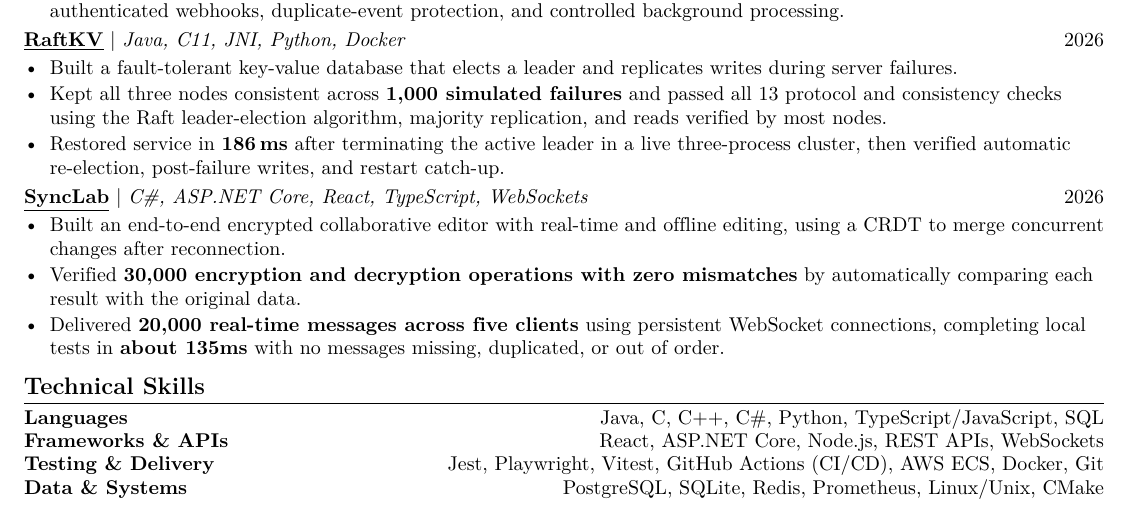
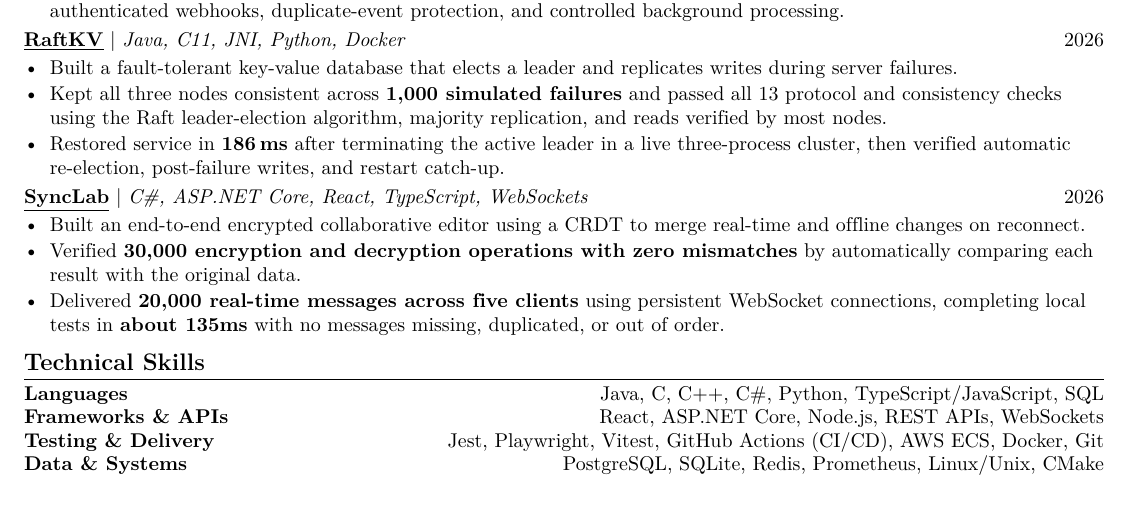
Before and after one commit to EesherJ39/portfolio, a LaTeX CV (resume/Eesher_Janda_Resume.tex): part of the page, cut so that both start at the same text. Compiled offline with pdfLaTeX.

Commit message:
Condense SyncLab introduction

```diff
--- a/resume/Eesher_Janda_Resume.tex
+++ b/resume/Eesher_Janda_Resume.tex
@@ -113,7 +113,7 @@
   {\resumelink{https://github.com/EesherJ39/SyncLab}{SyncLab}}
   {C\#, ASP.NET Core, React, TypeScript, WebSockets}{2026}
 \begin{resumeItems}
-  \resumeItem{Built an end-to-end encrypted collaborative editor with real-time and of{}f{}line editing, using a CRDT to merge concurrent changes after reconnection.}
+  \resumeItem{Built an end-to-end encrypted collaborative editor using a CRDT to merge real-time and of{}f{}line changes on reconnect.}
   \resumeItem{Verif{}ied \textbf{30,000 encryption and decryption operations with zero mismatches} by automatically comparing each result with the original data.}
   \resumeItem{Delivered \textbf{20,000 real-time messages across f{}ive clients} using persistent WebSocket connections, completing local tests in \textbf{about 135ms} with no messages missing, duplicated, or out of order.}
 \end{resumeItems}
```
